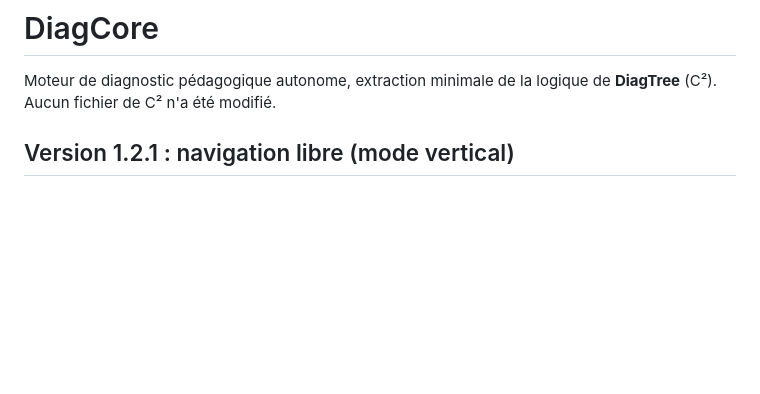
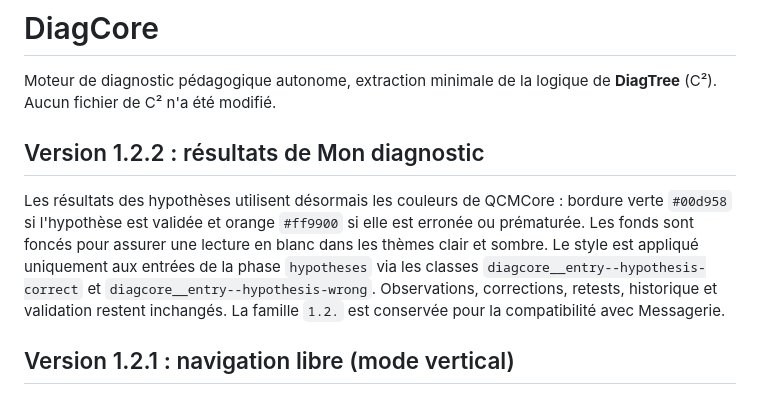
Before and after one commit to chaoli22000bzh/diagcore, a Markdown page: README.md, the part around the change. Rendered like a GitHub page; blank space fills up the shorter version.

Commit message:
DiagCore 1.2.2 : harmoniser les hypotheses - README.md

```diff
--- a/README.md
+++ b/README.md
@@ -1,6 +1,10 @@
 # DiagCore
 
 Moteur de diagnostic pédagogique autonome, extraction minimale de la logique de **DiagTree** (C²). Aucun fichier de C² n'a été modifié.
+
+## Version 1.2.2 : résultats de Mon diagnostic
+
+Les résultats des hypothèses utilisent désormais les couleurs de QCMCore : bordure verte `#00d958` si l'hypothèse est validée et orange `#ff9900` si elle est erronée ou prématurée. Les fonds sont foncés pour assurer une lecture en blanc dans les thèmes clair et sombre. Le style est appliqué uniquement aux entrées de la phase `hypotheses` via les classes `diagcore__entry--hypothesis-correct` et `diagcore__entry--hypothesis-wrong`. Observations, corrections, retests, historique et validation restent inchangés. La famille `1.2.` est conservée pour la compatibilité avec Messagerie.
 
 ## Version 1.2.1 : navigation libre (mode vertical)
 
```
